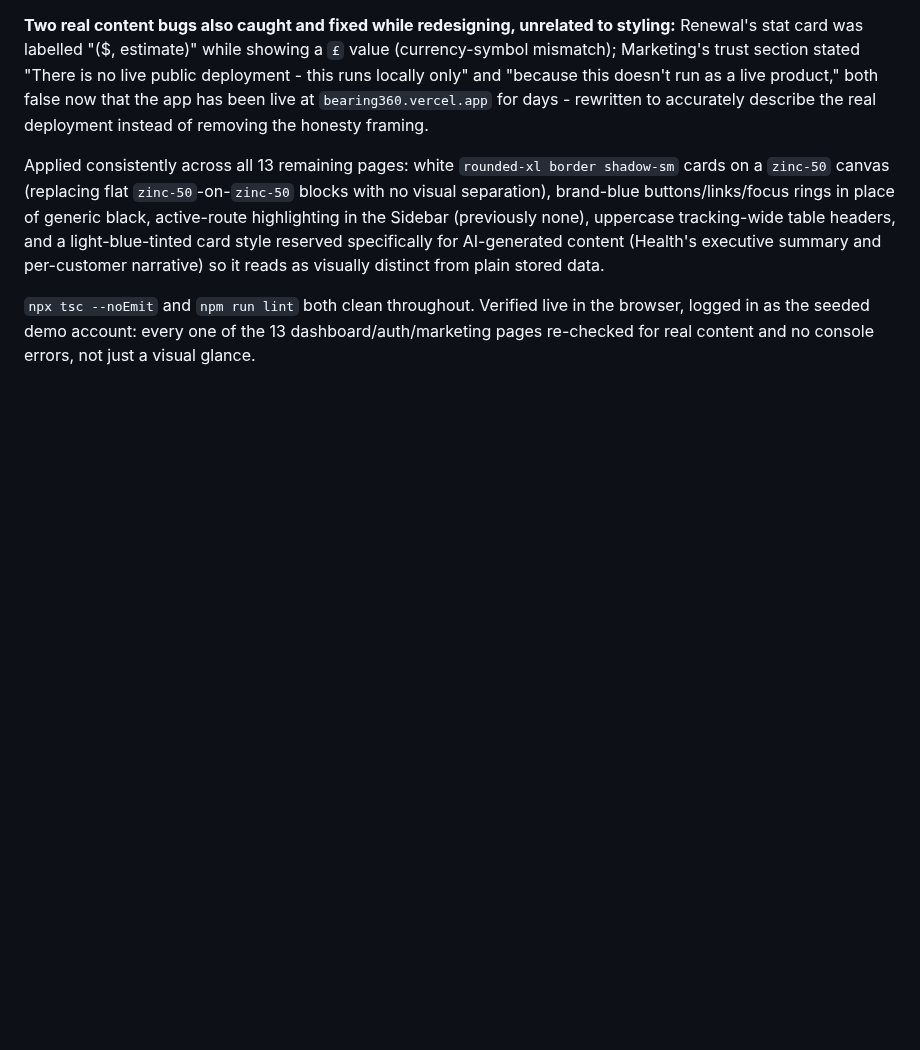
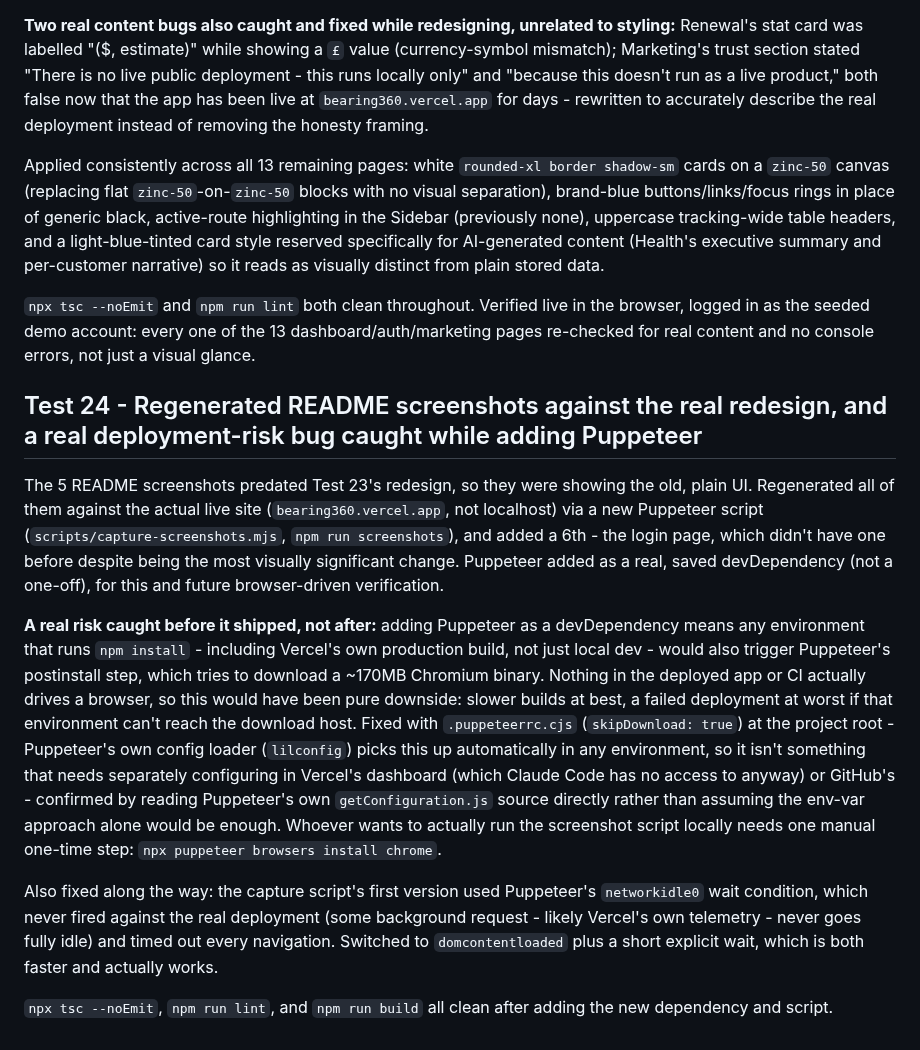
Before and after one commit to ddkeyworth/ai-customer-health-platform, a Markdown page: TESTING.md, the part around the change. GitHub-like rendering; blank space fills up the shorter version.

```diff
--- a/TESTING.md
+++ b/TESTING.md
@@ -251,3 +251,13 @@ Feedback was direct: the login page was hard to read and the app "isn't yet pret
 Applied consistently across all 13 remaining pages: white `rounded-xl border shadow-sm` cards on a `zinc-50` canvas (replacing flat `zinc-50`-on-`zinc-50` blocks with no visual separation), brand-blue buttons/links/focus rings in place of generic black, active-route highlighting in the Sidebar (previously none), uppercase tracking-wide table headers, and a light-blue-tinted card style reserved specifically for AI-generated content (Health's executive summary and per-customer narrative) so it reads as visually distinct from plain stored data.
 
 `npx tsc --noEmit` and `npm run lint` both clean throughout. Verified live in the browser, logged in as the seeded demo account: every one of the 13 dashboard/auth/marketing pages re-checked for real content and no console errors, not just a visual glance.
+
+## Test 24 - Regenerated README screenshots against the real redesign, and a real deployment-risk bug caught while adding Puppeteer
+
+The 5 README screenshots predated Test 23's redesign, so they were showing the old, plain UI. Regenerated all of them against the actual live site (`bearing360.vercel.app`, not localhost) via a new Puppeteer script (`scripts/capture-screenshots.mjs`, `npm run screenshots`), and added a 6th - the login page, which didn't have one before despite being the most visually significant change. Puppeteer added as a real, saved devDependency (not a one-off), for this and future browser-driven verification.
+
+**A real risk caught before it shipped, not after:** adding Puppeteer as a devDependency means any environment that runs `npm install` - including Vercel's own production build, not just local dev - would also trigger Puppeteer's postinstall step, which tries to download a ~170MB Chromium binary. Nothing in the deployed app or CI actually drives a browser, so this would have been pure downside: slower builds at best, a failed deployment at worst if that environment can't reach the download host. Fixed with `.puppeteerrc.cjs` (`skipDownload: true`) at the project root - Puppeteer's own config loader (`lilconfig`) picks this up automatically in any environment, so it isn't something that needs separately configuring in Vercel's dashboard (which Claude Code has no access to anyway) or GitHub's - confirmed by reading Puppeteer's own `getConfiguration.js` source directly rather than assuming the env-var approach alone would be enough. Whoever wants to actually run the screenshot script locally needs one manual one-time step: `npx puppeteer browsers install chrome`.
+
+Also fixed along the way: the capture script's first version used Puppeteer's `networkidle0` wait condition, which never fired against the real deployment (some background request - likely Vercel's own telemetry - never goes fully idle) and timed out every navigation. Switched to `domcontentloaded` plus a short explicit wait, which is both faster and actually works.
+
+`npx tsc --noEmit`, `npm run lint`, and `npm run build` all clean after adding the new dependency and script.
```
Also changed, not shown: README.md (+2 -1 lines), docs/screenshots/competitor-config-screenshot.png, docs/screenshots/customer-detail-screenshot.png, docs/screenshots/health-screenshot.png, docs/screenshots/home-screenshot.png, docs/screenshots/login-screenshot.png (added), docs/screenshots/marketing-screenshot.png, 4 other files.
